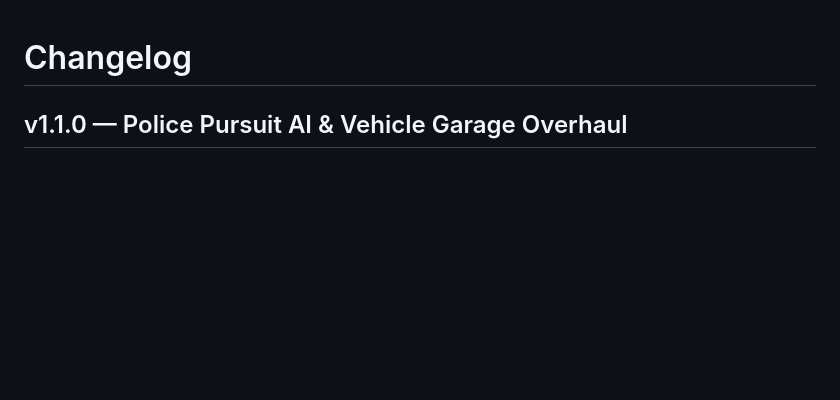
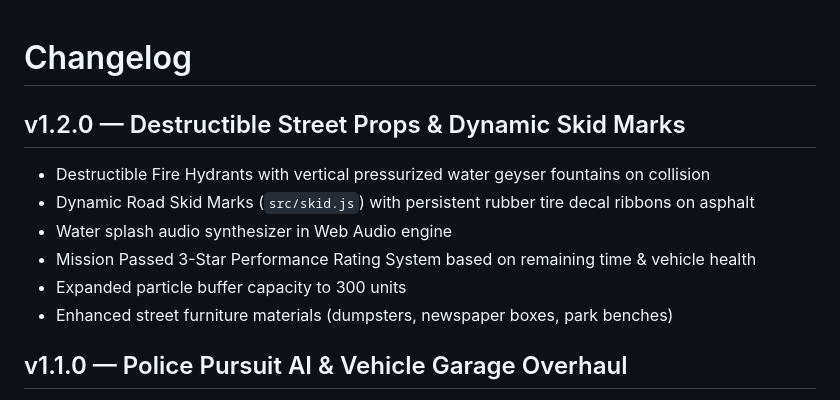
Before and after one commit to KanishkSigar/liberty-drive, a Markdown page: CHANGELOG.md, the part around the change. GitHub-like rendering; blank space fills up the shorter version.

Commit message:
docs: update CHANGELOG.md for v1.2.0 release

```diff
--- a/CHANGELOG.md
+++ b/CHANGELOG.md
@@ -1,4 +1,12 @@
 # Changelog
+
+## v1.2.0 — Destructible Street Props & Dynamic Skid Marks
+- Destructible Fire Hydrants with vertical pressurized water geyser fountains on collision
+- Dynamic Road Skid Marks (`src/skid.js`) with persistent rubber tire decal ribbons on asphalt
+- Water splash audio synthesizer in Web Audio engine
+- Mission Passed 3-Star Performance Rating System based on remaining time & vehicle health
+- Expanded particle buffer capacity to 300 units
+- Enhanced street furniture materials (dumpsters, newspaper boxes, park benches)
 
 ## v1.1.0 — Police Pursuit AI & Vehicle Garage Overhaul
 - Added 3 Playable Vehicle Classes: Kuruma Sedan, Stinger Sports Coupe, and Police Enforcer
```
